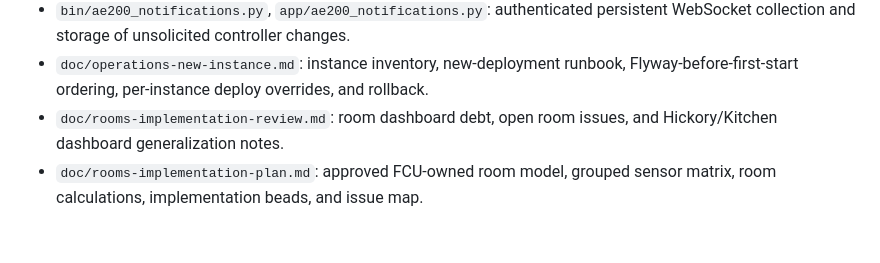
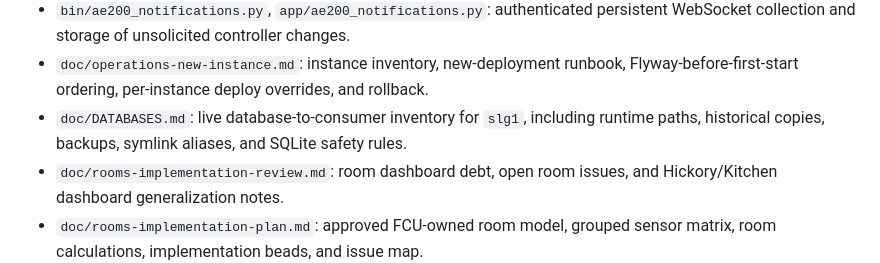
Before and after one commit to basistech-llc/temperature-bot, a Markdown page: doc/agent-index.md, the part around the change. GitHub-like rendering; blank space fills up the shorter version.

Commit message:
Document live database inventory

```diff
--- a/doc/agent-index.md
+++ b/doc/agent-index.md
@@ -36,6 +36,9 @@ surface quickly.
 - `doc/operations-new-instance.md`: instance inventory, new-deployment runbook,
   Flyway-before-first-start ordering, per-instance deploy overrides, and
   rollback.
+- `doc/DATABASES.md`: live database-to-consumer inventory for `slg1`, including
+  runtime paths, historical copies, backups, symlink aliases, and SQLite safety
+  rules.
 - `doc/rooms-implementation-review.md`: room dashboard debt, open room issues,
   and Hickory/Kitchen dashboard generalization notes.
 - `doc/rooms-implementation-plan.md`: approved FCU-owned room model, grouped
```
Also changed, not shown: doc/DATABASES.md (added, +142 -0 lines), doc/operations-new-instance.md (+2 -1 lines).
